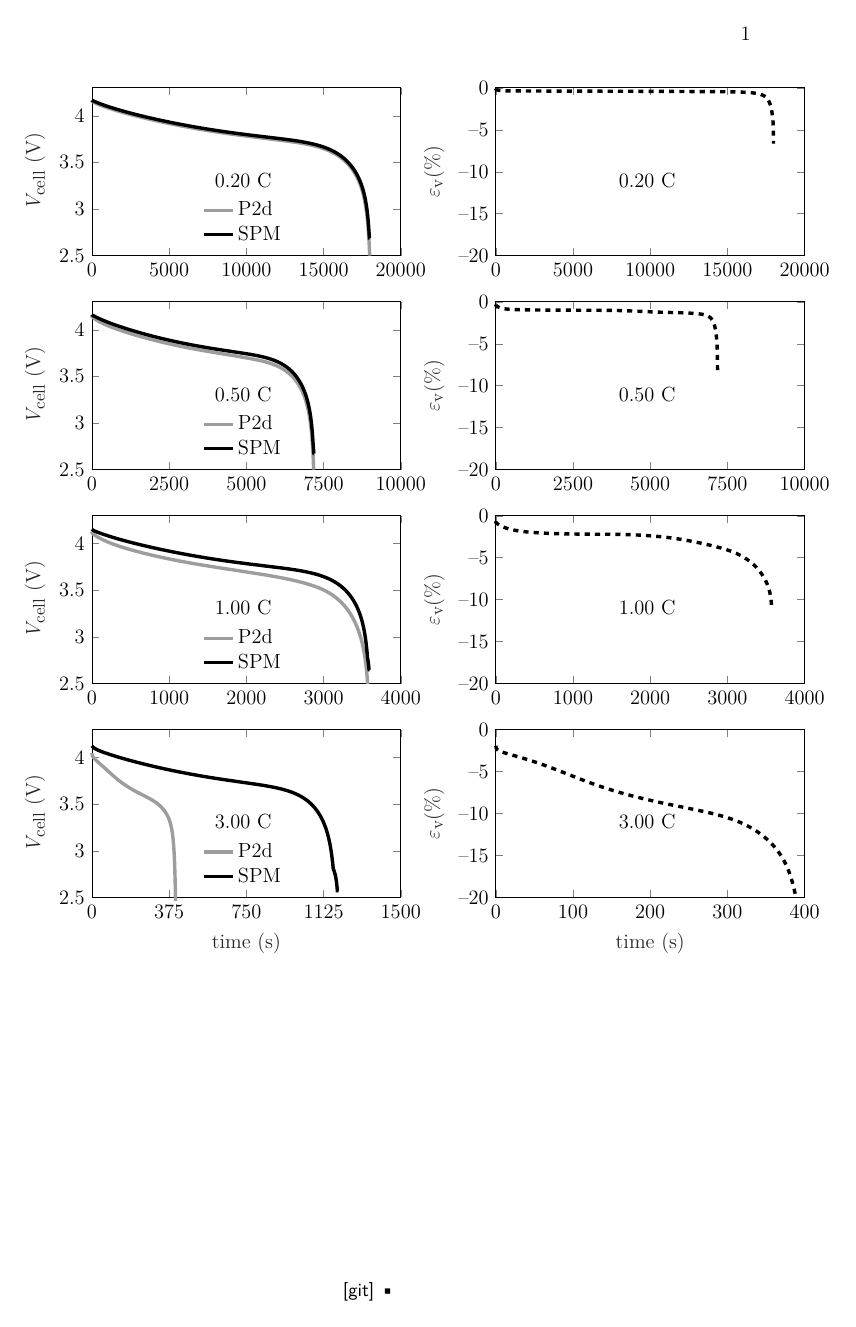
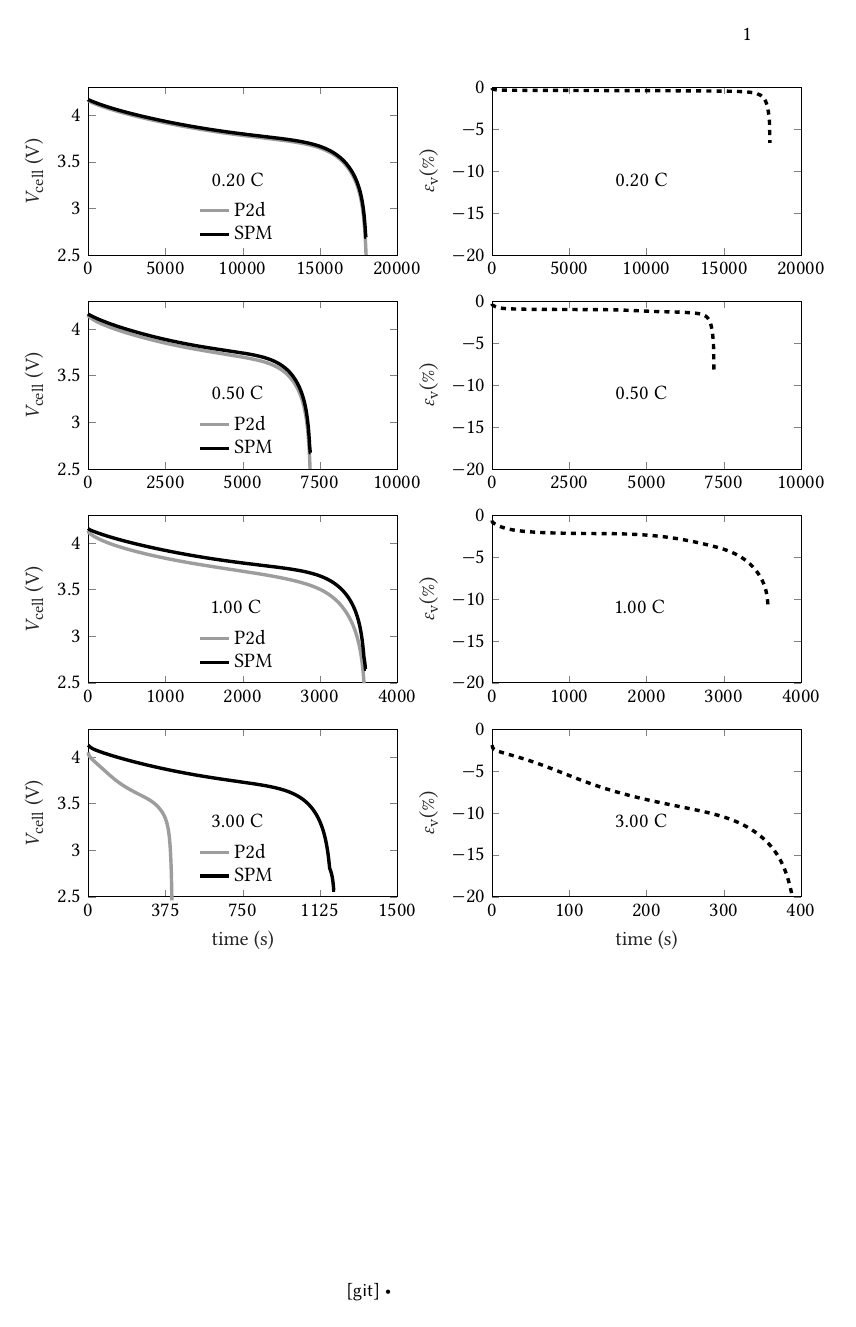
Before and after one commit to krishnakumarg1984/phd_thesis, a LaTeX book (4/figures/wrapper_m2t.tex): the whole page. Compiled offline with LuaLaTeX; TikZ figures are drawn from their code, not taken from saved files.

Commit message:
more fixes towards obtaining correct font

```diff
--- a/4/figures/wrapper_m2t.tex
+++ b/4/figures/wrapper_m2t.tex
@@ -2,9 +2,28 @@
 
 \RequirePackage[l2tabu, orthodox]{nag}
 \documentclass[12pt,a4paper,oneside,openright]{book}
-\input{../../Preamble/standard_preamble}
-\usepackage[no-math]{fontspec} % load after graphicx
-\usepackage[italic]{mathastext}
+
+
+\input{../../Preamble/standard_preamble} % packages and document fonts
+
+\usepackage{fontspec} % load after graphicx
+\usepackage[warnings-off={mathtools-colon}]{unicode-math}
+
+\input{../../Preamble/font_selection.tex} % for text-fonts only
+\setmathfont[bold-style=ISO]{Libertinus Math} % https://github.com/libertinus-fonts/libertinus/issues/20
+
+%% using mathastext
+% \usepackage[no-math]{fontspec} % load after graphicx
+% \usepackage[italic]{mathastext}
+
+%% poor man's substitute using pdflatex
+% \usepackage[sb]{libertine}
+% \usepackage[T1]{fontenc}
+% \usepackage{textcomp}
+% \usepackage[varqu,varl]{zi4}% inconsolata for mono, not LibertineMono
+% \usepackage{amsthm} % libertinust1math loads amsmath
+% \usepackage{libertinust1math} % slanted integrals, by default
+% \usepackage[scr=boondoxo,bb=boondox]{mathalfa} %Omit bb=boondox for default libertinus bb
 
 \input{../../Preamble/tikz_stuff}
 % \input{../../Preamble/hyperref_related}
```
Also changed, not shown: Preamble/font_selection.tex (+0 -3 lines), Preamble/preamble.tex (+5 -1 lines), 4/figures/capacity_match_spm_p2d.pdf, 4/figures/const_curr_dischg.pdf (deleted), 4/figures/m2t_kappa_ce_T.pdf, 4/figures/m2t_kappa_ce_parametric_T.pdf, 2 other files.
